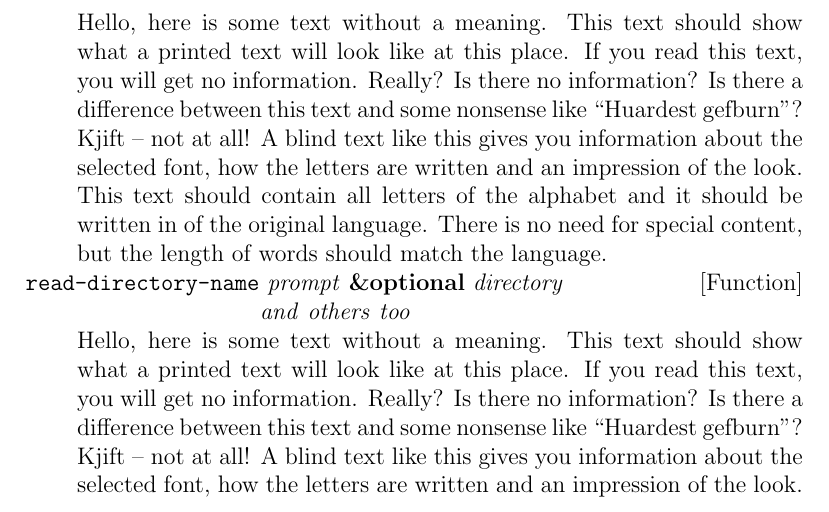
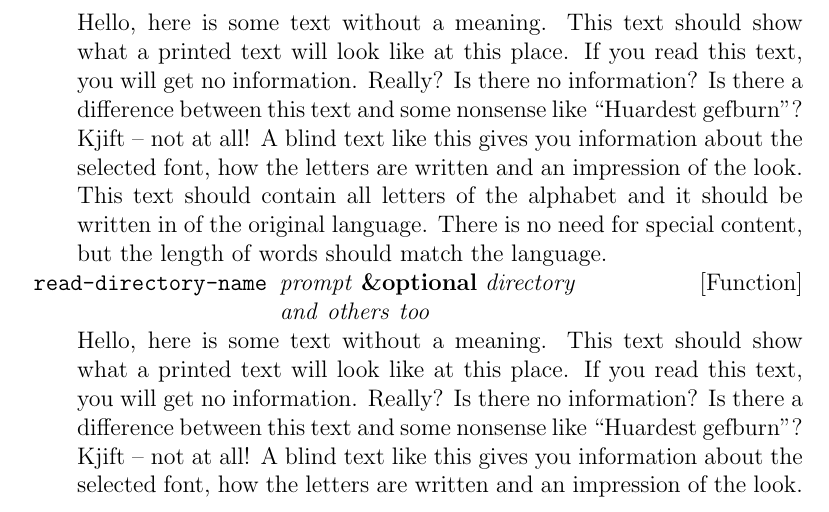
Before and after one commit to codesinger/shu, a LaTeX document (doc/test-doc.tex): part of page 1 of 3, cut so that both start at the same text. Compiled offline with pdfLaTeX.

Commit message:
More Latex experiments

```diff
--- a/doc/test-doc.tex
+++ b/doc/test-doc.tex
@@ -27,6 +27,7 @@
 \usepackage[english]{babel}
 \usepackage{blindtext}
 
+\newsavebox{\funcname}
 \usepackage{makeidx}
 
 \input{prologue}
@@ -47,10 +48,12 @@
 
 
 \noindent
-  \texttt{read-directory-name} \emph{prompt} \textbf {\&optional} \emph{directory}
+\savebox{\funcname}{\noindent\texttt{read-directory-name }}
+%%\showthe\wd\funcname
+  \usebox{\funcname}\emph{prompt} \textbf {\&optional} \emph{directory}
   \hfill [Function]
   \index{read-directory-name2}
-\hspace*{22ex} \emph{and} \emph{others} \emph{too}
+\hspace*{\wd\funcname} \emph{and} \emph{others} \emph{too}
 \begin{doc-string}
 \blindtext
 \end{doc-string}
```
